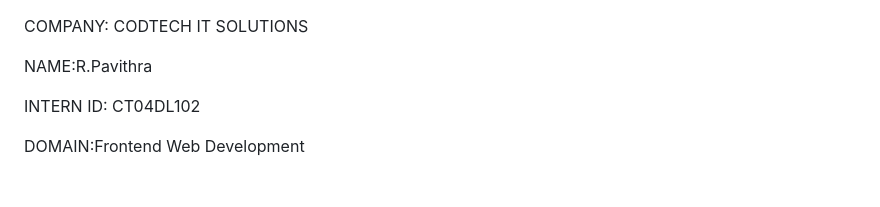
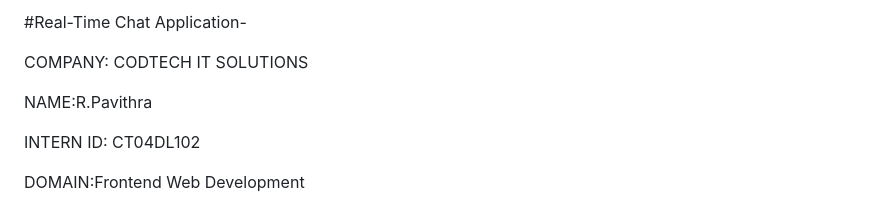
Before and after one commit to R-Pavithra05/REAL-TIME-CHAT-APPLICATION, a Markdown page: README.md, the part around the change. Drawn GitHub-style.

```diff
--- a/README.md
+++ b/README.md
@@ -1,3 +1,6 @@
+
+#Real-Time Chat Application-
+
 COMPANY: CODTECH IT SOLUTIONS
 
 NAME:R.Pavithra
```
